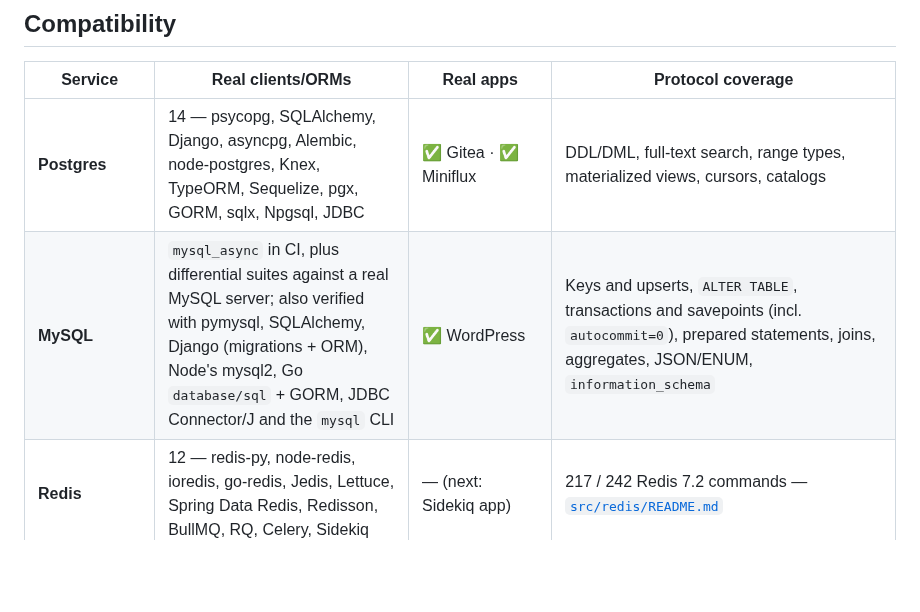
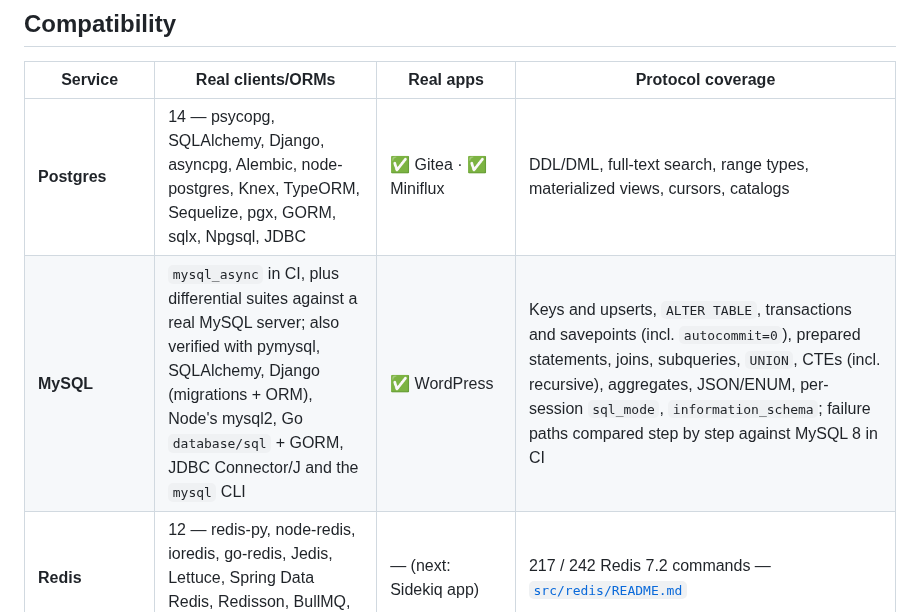
Before and after one commit to its-banana-coder/noida-db, a Markdown page: README.md, the part around the change. Rendered like a GitHub page; blank space fills up the shorter version.

Commit message:
README: MySQL subqueries, UNION, CTEs, sql_mode
Co-Authored-By: Claude Opus 5.5 <noreply@anthropic.com>

```diff
--- a/README.md
+++ b/README.md
@@ -90,7 +90,7 @@ Next up: Ghost and Strapi (MySQL), Wagtail/django-cms (Postgres), Forem
 | Service | Real clients/ORMs | Real apps | Protocol coverage |
 |---|---|---|---|
 | **Postgres** | 14 — psycopg, SQLAlchemy, Django, asyncpg, Alembic, node-postgres, Knex, TypeORM, Sequelize, pgx, GORM, sqlx, Npgsql, JDBC | ✅ Gitea · ✅ Miniflux | DDL/DML, full-text search, range types, materialized views, cursors, catalogs |
-| **MySQL** | `mysql_async` in CI, plus differential suites against a real MySQL server; also verified with pymysql, SQLAlchemy, Django (migrations + ORM), Node's mysql2, Go `database/sql` + GORM, JDBC Connector/J and the `mysql` CLI | ✅ WordPress | Keys and upserts, `ALTER TABLE`, transactions and savepoints (incl. `autocommit=0`), prepared statements, joins, aggregates, JSON/ENUM, `information_schema` |
+| **MySQL** | `mysql_async` in CI, plus differential suites against a real MySQL server; also verified with pymysql, SQLAlchemy, Django (migrations + ORM), Node's mysql2, Go `database/sql` + GORM, JDBC Connector/J and the `mysql` CLI | ✅ WordPress | Keys and upserts, `ALTER TABLE`, transactions and savepoints (incl. `autocommit=0`), prepared statements, joins, subqueries, `UNION`, CTEs (incl. recursive), aggregates, JSON/ENUM, per-session `sql_mode`, `information_schema`; failure paths compared step by step against MySQL 8 in CI |
 | **Redis** | 12 — redis-py, node-redis, ioredis, go-redis, Jedis, Lettuce, Spring Data Redis, Redisson, BullMQ, RQ, Celery, Sidekiq | — (next: Sidekiq app) | 217 / 242 Redis 7.2 commands — [`src/redis/README.md`](src/redis/README.md) |
 | **Kafka** | 5 — kafkajs, confluent-kafka-python, kafka-go, Java kafka-clients, Spring Kafka | ✅ Faust | Consumer groups, real transactional isolation (`read_committed`, producer fencing), cluster/config admin |
 | **Elasticsearch** | 2 — official Java and Python clients | — (next: Django + django-elasticsearch-dsl) | `match`/`bool`/`range`/aggregations with real BM25 scoring, verified against a real ES 8.15 node |
```
